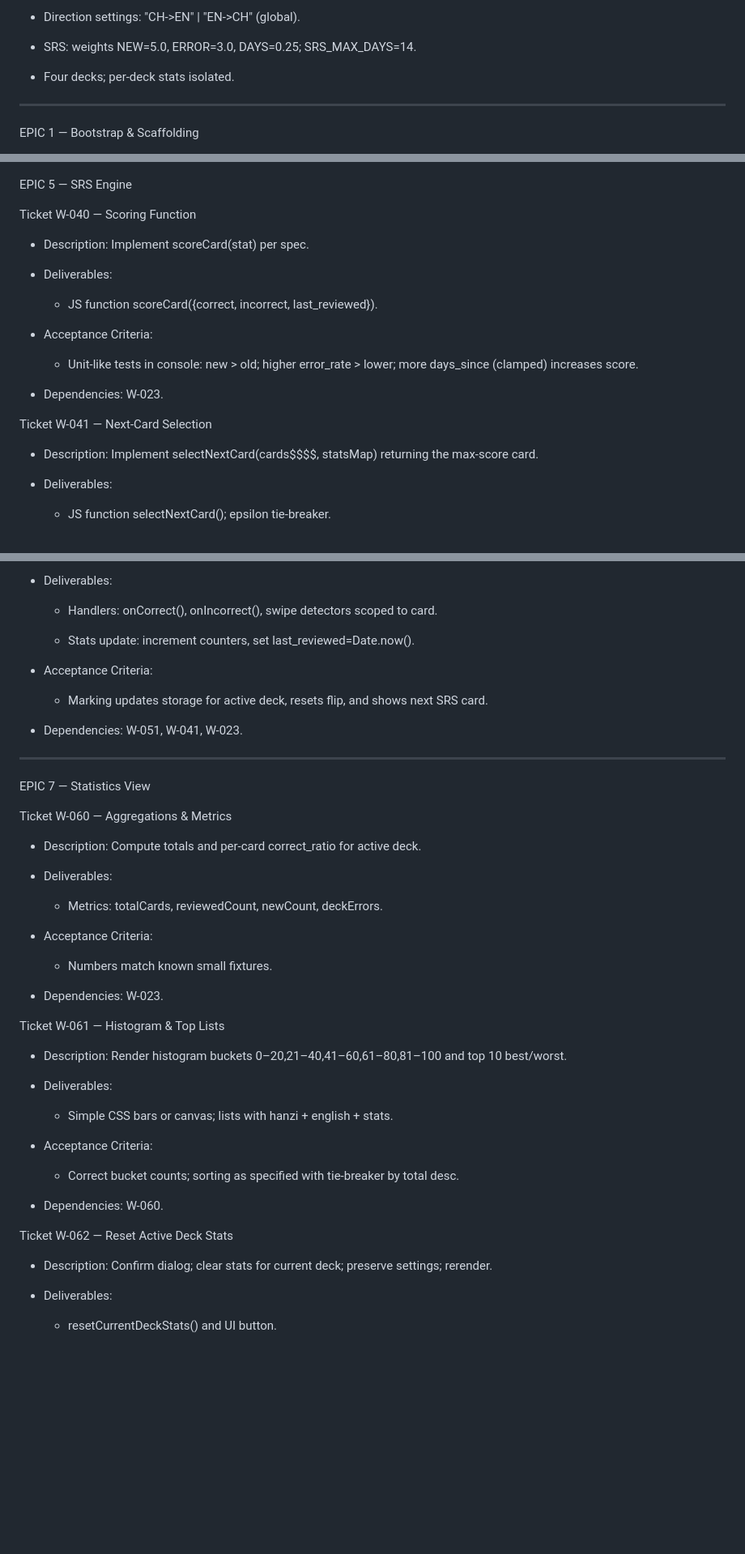
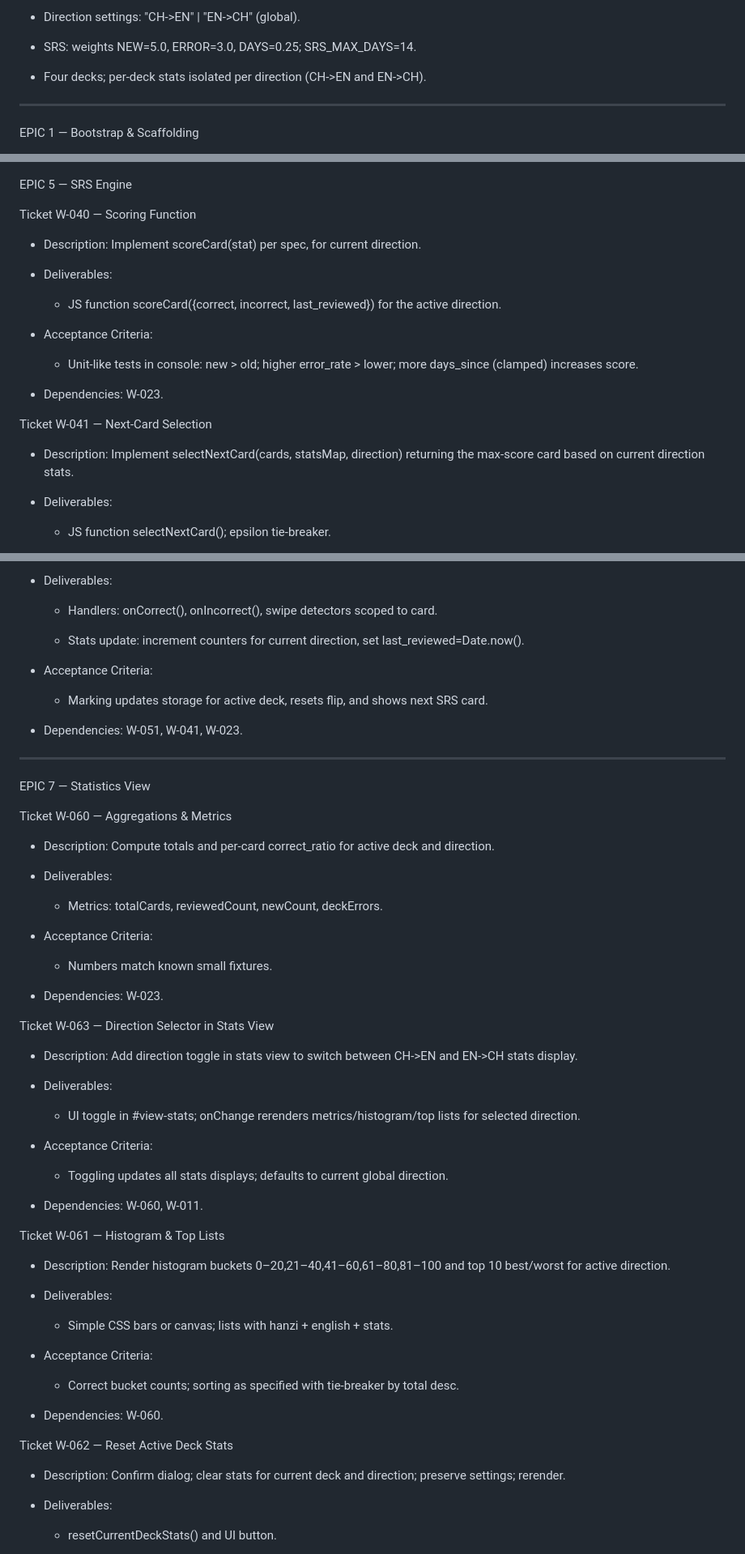
Before and after one commit to mtsygankov/TM-Flash, a Markdown page: TM-workboard.md, 3 parts joined by grey strips. Shown at 81% size. GitHub-like rendering; blank space fills up the shorter version.

Commit message:
changes in the spec, progress tracking rules in AGENTS.md

```diff
--- a/TM-workboard.md
+++ b/TM-workboard.md
@@ -16,7 +16,7 @@ Pinned Invariants (keep in context)
 
 - SRS: weights NEW=5.0, ERROR=3.0, DAYS=0.25; SRS_MAX_DAYS=14.
 
-- Four decks; per-deck stats isolated.
+- Four decks; per-deck stats isolated per direction (CH->EN and EN->CH).
 
 
 ---
@@ -215,11 +215,11 @@ EPIC 5 — SRS Engine
 
 Ticket W-040 — Scoring Function
 
-- Description: Implement scoreCard(stat) per spec.
+- Description: Implement scoreCard(stat) per spec, for current direction.
 
 - Deliverables:
 
-    - JS function scoreCard({correct, incorrect, last_reviewed}).
+    - JS function scoreCard({correct, incorrect, last_reviewed}) for the active direction.
 - Acceptance Criteria:
 
     - Unit-like tests in console: new > old; higher error_rate > lower; more days_since (clamped) increases score.
@@ -228,7 +228,7 @@ Ticket W-040 — Scoring Function
 
 Ticket W-041 — Next-Card Selection
 
-- Description: Implement selectNextCard(cards$$$$, statsMap) returning the max-score card.
+- Description: Implement selectNextCard(cards, statsMap, direction) returning the max-score card based on current direction stats.
 
 - Deliverables:
 
@@ -280,7 +280,7 @@ Ticket W-052 — Answer Capture & Advance
 
     - Handlers: onCorrect(), onIncorrect(), swipe detectors scoped to card.
 
-    - Stats update: increment counters, set last_reviewed=Date.now().
+     - Stats update: increment counters for current direction, set last_reviewed=Date.now().
 
 - Acceptance Criteria:
 
@@ -294,7 +294,7 @@ EPIC 7 — Statistics View
 
 Ticket W-060 — Aggregations & Metrics
 
-- Description: Compute totals and per-card correct_ratio for active deck.
+- Description: Compute totals and per-card correct_ratio for active deck and direction.
 
 - Deliverables:
 
@@ -305,9 +305,23 @@ Ticket W-060 — Aggregations & Metrics
 - Dependencies: W-023.
 
 
+Ticket W-063 — Direction Selector in Stats View
+
+- Description: Add direction toggle in stats view to switch between CH->EN and EN->CH stats display.
+
+- Deliverables:
+
+    - UI toggle in #view-stats; onChange rerenders metrics/histogram/top lists for selected direction.
+
+- Acceptance Criteria:
+
+    - Toggling updates all stats displays; defaults to current global direction.
+
+- Dependencies: W-060, W-011.
+
 Ticket W-061 — Histogram & Top Lists
 
-- Description: Render histogram buckets 0–20,21–40,41–60,61–80,81–100 and top 10 best/worst.
+- Description: Render histogram buckets 0–20,21–40,41–60,61–80,81–100 and top 10 best/worst for active direction.
 
 - Deliverables:
 
@@ -320,7 +334,7 @@ Ticket W-061 — Histogram & Top Lists
 
 Ticket W-062 — Reset Active Deck Stats
 
-- Description: Confirm dialog; clear stats for current deck; preserve settings; rerender.
+- Description: Confirm dialog; clear stats for current deck and direction; preserve settings; rerender.
 
 - Deliverables:
 
```
Also changed, not shown: other parts of TM-workboard.md (+5 -5 lines), AGENTS.md (+3 -1 lines), TM-GP.md (+33 -26 lines).
